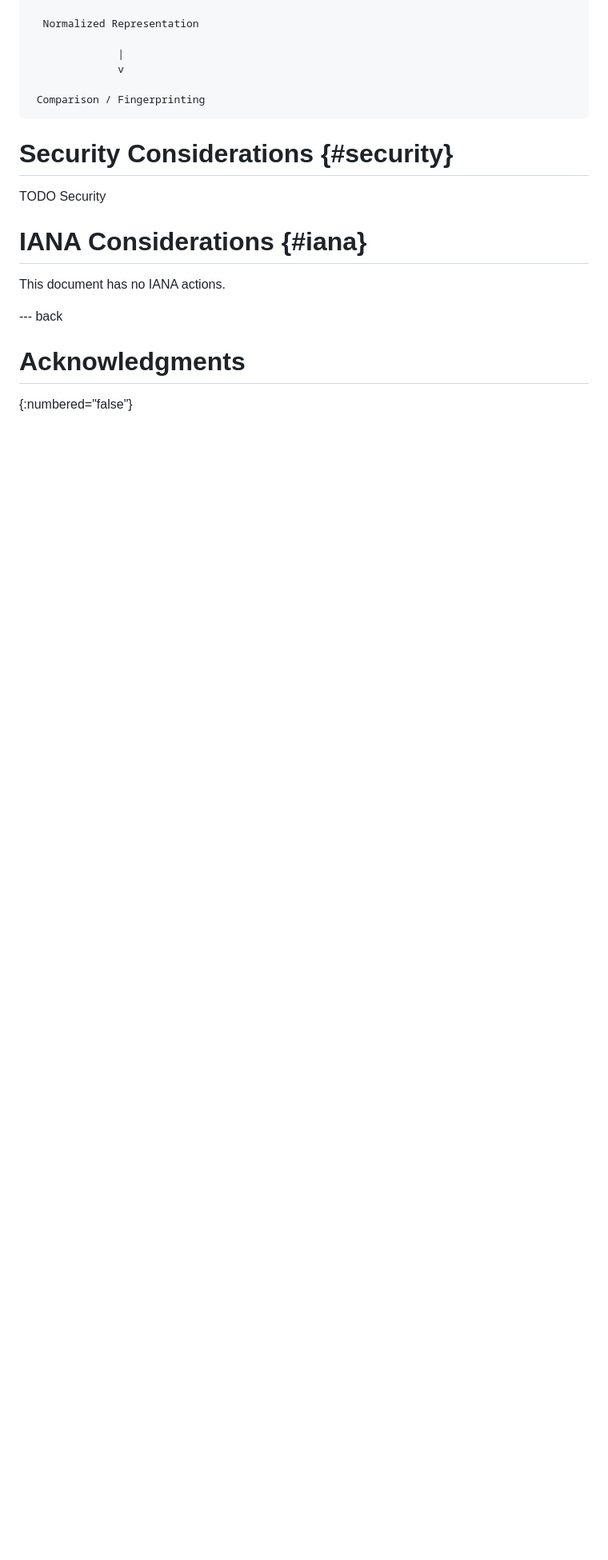
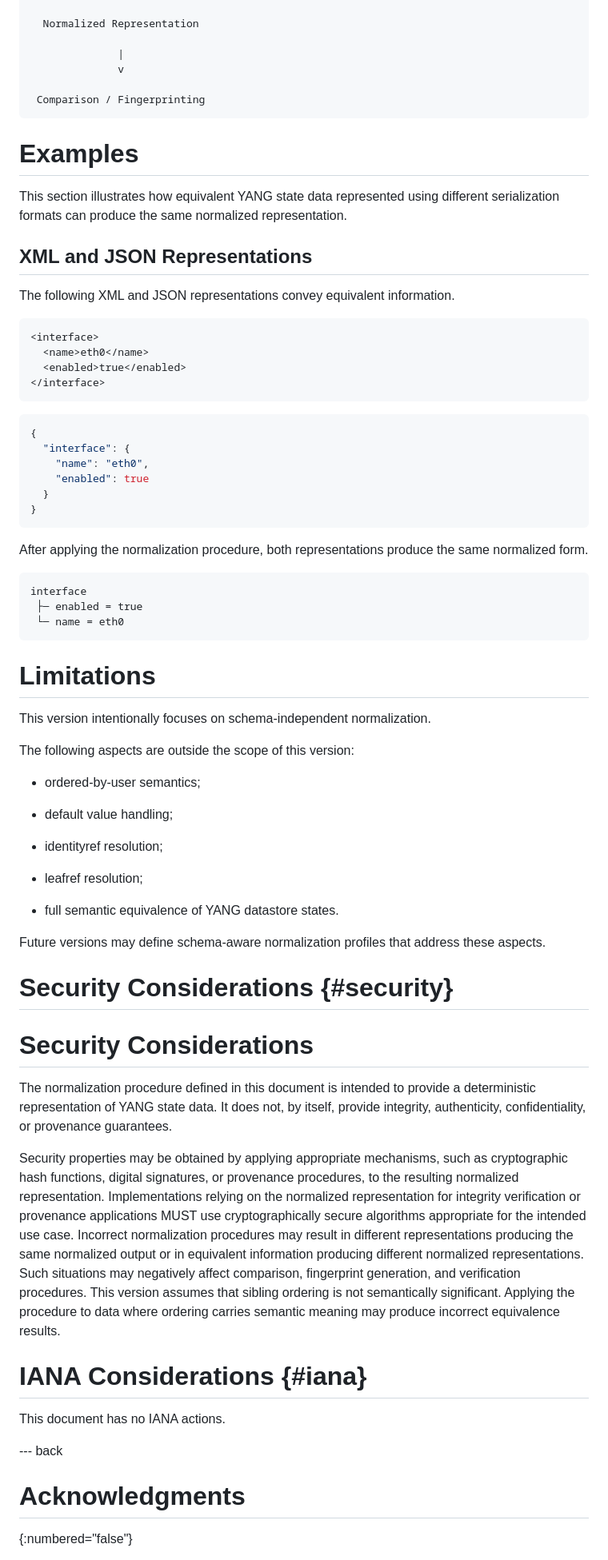
Before and after one commit to ana-mp26/yang-state-normalization, a Markdown page: draft-mendez-opsawg-yang-state-normalization.md, the part around one of its changes. Shown at 80% size. Drawn GitHub-style; blank space fills up the shorter version.

Commit message:
Revise document structure and add examples
Updated consensus status to false and revised abstract for clarity. Added examples of XML and JSON representations and included security considerations.

```diff
--- a/draft-mendez-opsawg-yang-state-normalization.md
+++ b/draft-mendez-opsawg-yang-state-normalization.md
@@ -232,9 +228,67 @@ CBOR ----/
  Comparison / Fingerprinting
 ~~~
 
+# Examples
+
+This section illustrates how equivalent YANG state data represented using different serialization formats can produce the same normalized representation.
+
+## XML and JSON Representations
+
+The following XML and JSON representations convey
+equivalent information.
+
+~~~ xml
+<interface>
+  <name>eth0</name>
+  <enabled>true</enabled>
+</interface>
+~~~
+
+~~~ json
+{
+  "interface": {
+    "name": "eth0",
+    "enabled": true
+  }
+}
+~~~
+
+After applying the normalization procedure, both representations produce the same normalized form.
+
+~~~ text
+interface
+ ├─ enabled = true
+ └─ name = eth0
+~~~
+
+# Limitations
+
+This version intentionally focuses on schema-independent normalization.
+
+The following aspects are outside the scope of this version:
+
+* ordered-by-user semantics;
+
+* default value handling;
+
+* identityref resolution;
+
+* leafref resolution;
+
+* full semantic equivalence of YANG datastore states.
+
+Future versions may define schema-aware normalization profiles that address these aspects.
+
 # Security Considerations {#security}
 
-TODO Security
+# Security Considerations
+
+The normalization procedure defined in this document is intended to provide a deterministic representation of YANG state data. It does not, by itself, provide integrity, authenticity, confidentiality, or provenance guarantees.
+
+Security properties may be obtained by applying appropriate mechanisms, such as cryptographic hash functions, digital signatures, or provenance procedures, to the resulting normalized representation.
+Implementations relying on the normalized representation for integrity verification or provenance applications MUST use cryptographically secure algorithms appropriate for the intended use case.
+Incorrect normalization procedures may result in different representations producing the same normalized output or in equivalent information producing different normalized representations. Such situations may negatively affect comparison, fingerprint generation, and verification procedures.
+This version assumes that sibling ordering is not semantically significant. Applying the procedure to data where ordering carries semantic meaning may produce incorrect equivalence results.
 
 
 # IANA Considerations {#iana}
```
Also changed, not shown: other parts of draft-mendez-opsawg-yang-state-normalization.md (+4 -8 lines).
